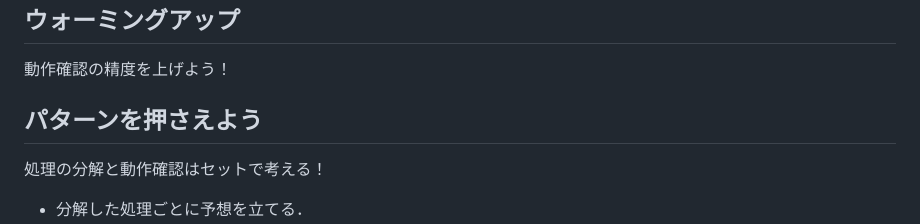
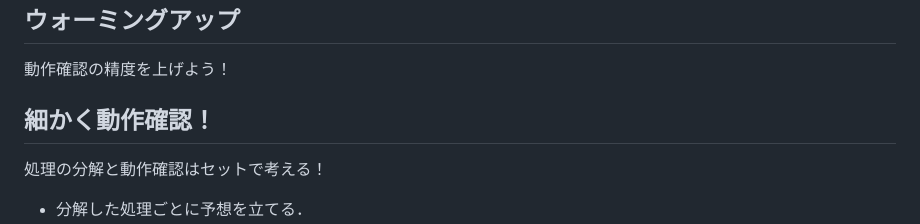
Before and after one commit to taroosg/algorithm-info, a Markdown page: README.md, the part around the change. Rendered like a GitHub page.

Commit message:
fix no13

```diff
--- a/README.md
+++ b/README.md
@@ -931,7 +931,7 @@ JavaScript で作れるようになったので，より複雑な処理にチャ
 
 動作確認の精度を上げよう！
 
-## パターンを押さえよう
+## 細かく動作確認！
 
 処理の分解と動作確認はセットで考える！
 
```
